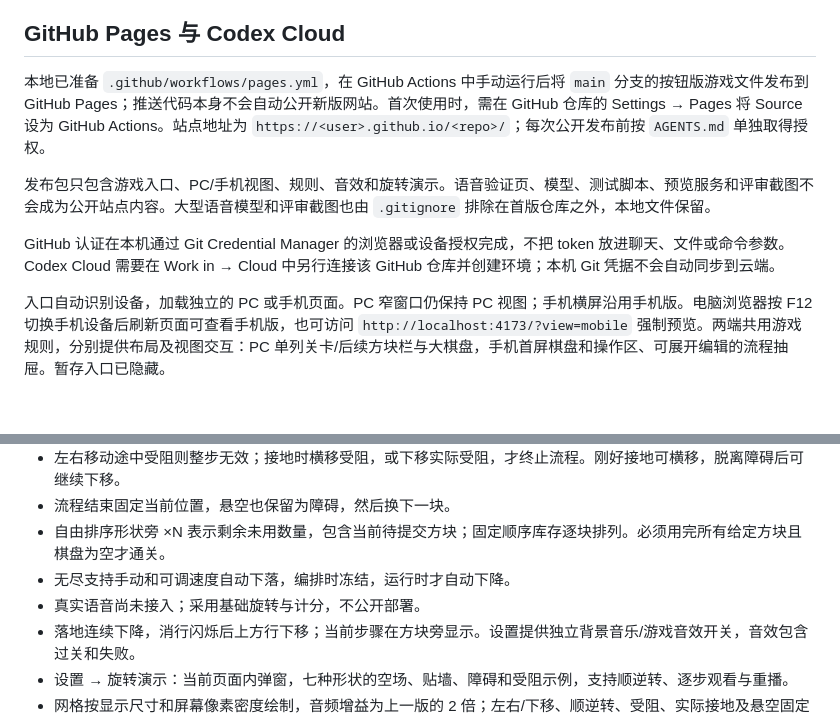
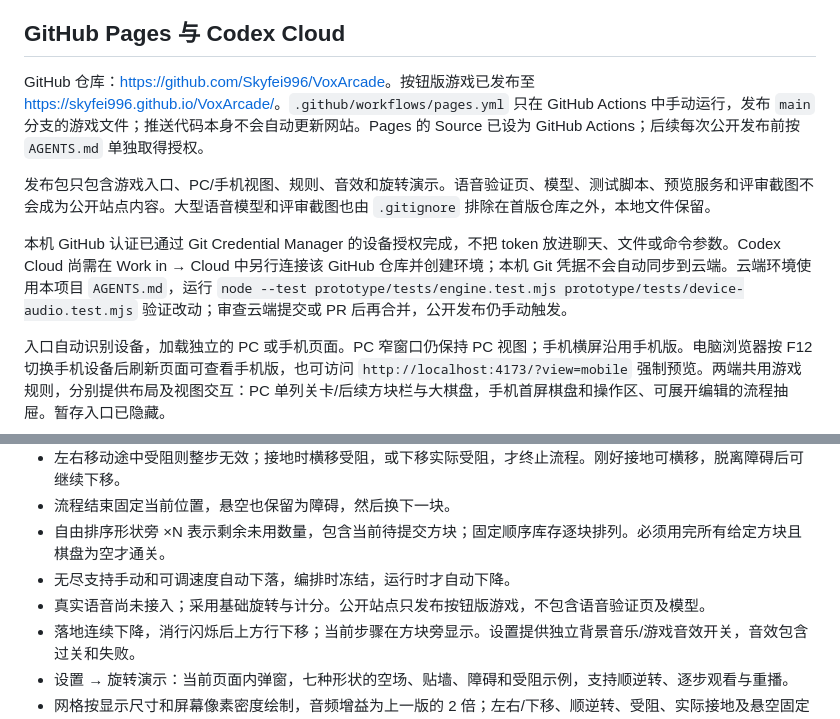
Before and after one commit to Skyfei996/VoxArcade, a Markdown page: README.md, 2 parts joined by grey strips. Drawn GitHub-style; blank space fills up the shorter version.

Commit message:
Document published Pages site and cloud workflow

```diff
--- a/README.md
+++ b/README.md
@@ -12,11 +12,11 @@ Windows 已配置当前用户登录后自动在后台启动，入口为 `prototy
 
 ## GitHub Pages 与 Codex Cloud
 
-本地已准备 `.github/workflows/pages.yml`，在 GitHub Actions 中手动运行后将 `main` 分支的按钮版游戏文件发布到 GitHub Pages；推送代码本身不会自动公开新版网站。首次使用时，需在 GitHub 仓库的 Settings → Pages 将 Source 设为 GitHub Actions。站点地址为 `https://<user>.github.io/<repo>/`；每次公开发布前按 `AGENTS.md` 单独取得授权。
+GitHub 仓库：<https://github.com/Skyfei996/VoxArcade>。按钮版游戏已发布至 <https://skyfei996.github.io/VoxArcade/>。`.github/workflows/pages.yml` 只在 GitHub Actions 中手动运行，发布 `main` 分支的游戏文件；推送代码本身不会自动更新网站。Pages 的 Source 已设为 GitHub Actions；后续每次公开发布前按 `AGENTS.md` 单独取得授权。
 
 发布包只包含游戏入口、PC/手机视图、规则、音效和旋转演示。语音验证页、模型、测试脚本、预览服务和评审截图不会成为公开站点内容。大型语音模型和评审截图也由 `.gitignore` 排除在首版仓库之外，本地文件保留。
 
-GitHub 认证在本机通过 Git Credential Manager 的浏览器或设备授权完成，不把 token 放进聊天、文件或命令参数。Codex Cloud 需要在 Work in → Cloud 中另行连接该 GitHub 仓库并创建环境；本机 Git 凭据不会自动同步到云端。
+本机 GitHub 认证已通过 Git Credential Manager 的设备授权完成，不把 token 放进聊天、文件或命令参数。Codex Cloud 尚需在 Work in → Cloud 中另行连接该 GitHub 仓库并创建环境；本机 Git 凭据不会自动同步到云端。云端环境使用本项目 `AGENTS.md`，运行 `node --test prototype/tests/engine.test.mjs prototype/tests/device-audio.test.mjs` 验证改动；审查云端提交或 PR 后再合并，公开发布仍手动触发。
 
 入口自动识别设备，加载独立的 PC 或手机页面。PC 窄窗口仍保持 PC 视图；手机横屏沿用手机版。电脑浏览器按 F12 切换手机设备后刷新页面可查看手机版，也可访问 `http://localhost:4173/?view=mobile` 强制预览。两端共用游戏规则，分别提供布局及视图交互：PC 单列关卡/后续方块栏与大棋盘，手机首屏棋盘和操作区、可展开编辑的流程抽屉。暂存入口已隐藏。
 
@@ -31,7 +31,7 @@ GitHub 认证在本机通过 Git Credential Manager 的浏览器或设备授权
 - 流程结束固定当前位置，悬空也保留为障碍，然后换下一块。
 - 自由排序形状旁 ×N 表示剩余未用数量，包含当前待提交方块；固定顺序库存逐块排列。必须用完所有给定方块且棋盘为空才通关。
 - 无尽支持手动和可调速度自动下落，编排时冻结，运行时才自动下降。
-- 真实语音尚未接入；采用基础旋转与计分，不公开部署。
+- 真实语音尚未接入；采用基础旋转与计分。公开站点只发布按钮版游戏，不包含语音验证页及模型。
 - 落地连续下降，消行闪烁后上方行下移；当前步骤在方块旁显示。设置提供独立背景音乐/游戏音效开关，音效包含过关和失败。
 - 设置 → 旋转演示：当前页面内弹窗，七种形状的空场、贴墙、障碍和受阻示例，支持顺逆转、逐步观看与重播。
 - 网格按显示尺寸和屏幕像素密度绘制，音频增益为上一版的 2 倍；左右/下移、顺逆转、受阻、实际接地及悬空固定分别反馈。声音在对应事件发生时播放，不在渲染时重播。
```
Also changed, not shown: AGENTS.md (+1 -0 lines).
